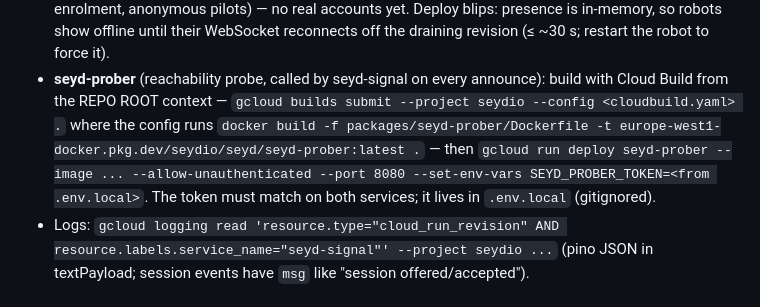
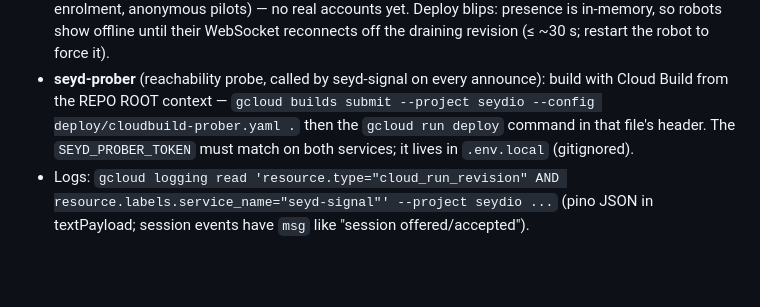
Before and after one commit to seyd-io/seyd, a Markdown page: CLAUDE.md, the part around the change. Rendered like a GitHub page; blank space fills up the shorter version.

Commit message:
deploy/cloudbuild-prober.yaml checked in; CLAUDE.md points at it
Co-Authored-By: Claude Fable 5 <noreply@anthropic.com>
Claude-Session: https://claude.ai/code/session_01XNUTox9thc1eJ3MAW3AzTY

```diff
--- a/CLAUDE.md
+++ b/CLAUDE.md
@@ -168,12 +168,10 @@ docs/eu-hosting.md carry the context):
   force it).
 - **seyd-prober** (reachability probe, called by seyd-signal on every announce):
   build with Cloud Build from the REPO ROOT context —
-  `gcloud builds submit --project seydio --config <cloudbuild.yaml> .` where the
-  config runs `docker build -f packages/seyd-prober/Dockerfile -t
-  europe-west1-docker.pkg.dev/seydio/seyd/seyd-prober:latest .` — then
-  `gcloud run deploy seyd-prober --image ... --allow-unauthenticated --port 8080
-  --set-env-vars SEYD_PROBER_TOKEN=<from .env.local>`. The token must match on
-  both services; it lives in `.env.local` (gitignored).
+  `gcloud builds submit --project seydio --config deploy/cloudbuild-prober.yaml .`
+  then the `gcloud run deploy` command in that file's header. The
+  `SEYD_PROBER_TOKEN` must match on both services; it lives in `.env.local`
+  (gitignored).
 - Logs: `gcloud logging read 'resource.type="cloud_run_revision" AND
   resource.labels.service_name="seyd-signal"' --project seydio ...` (pino JSON
   in textPayload; session events have `msg` like "session offered/accepted").
```
